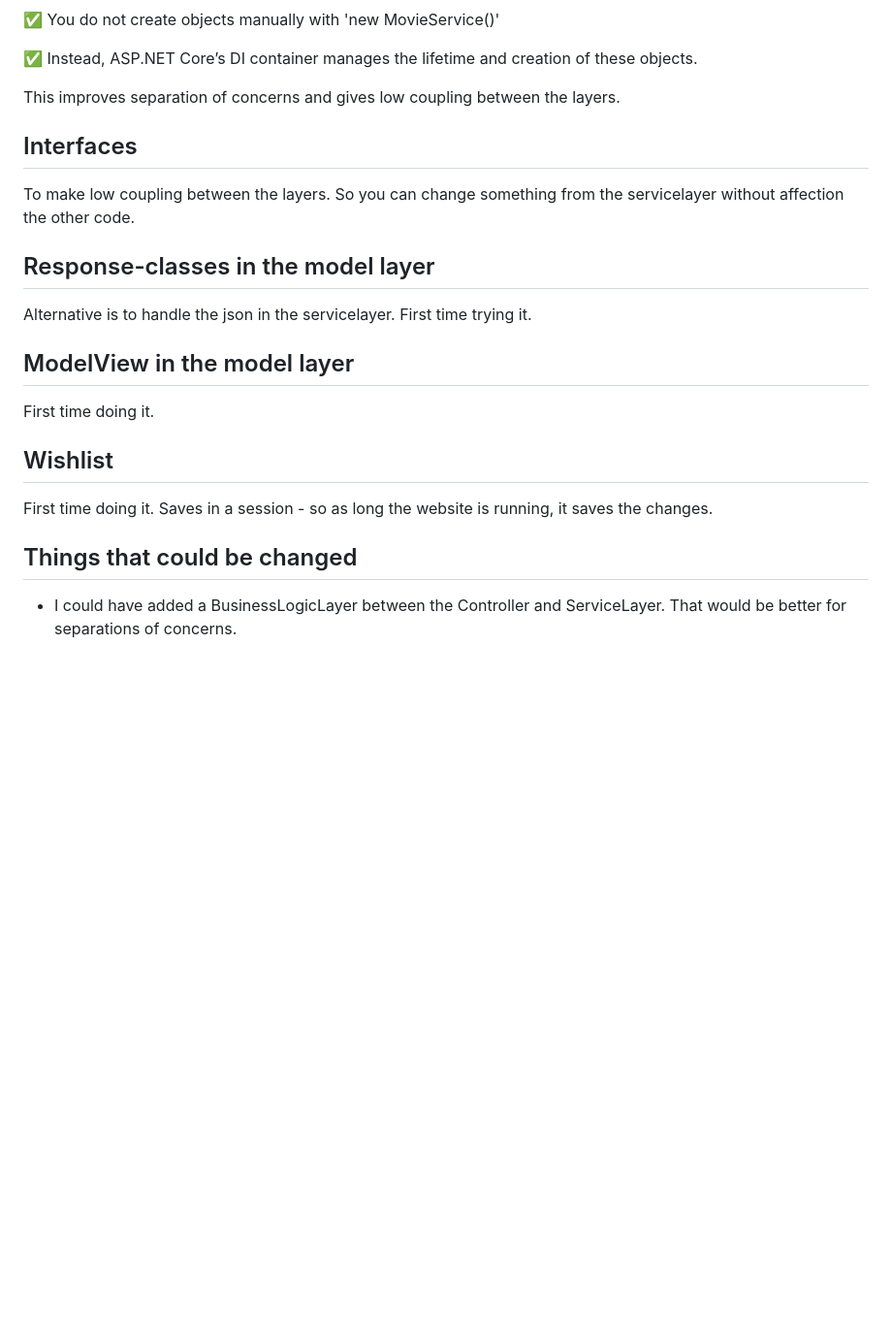
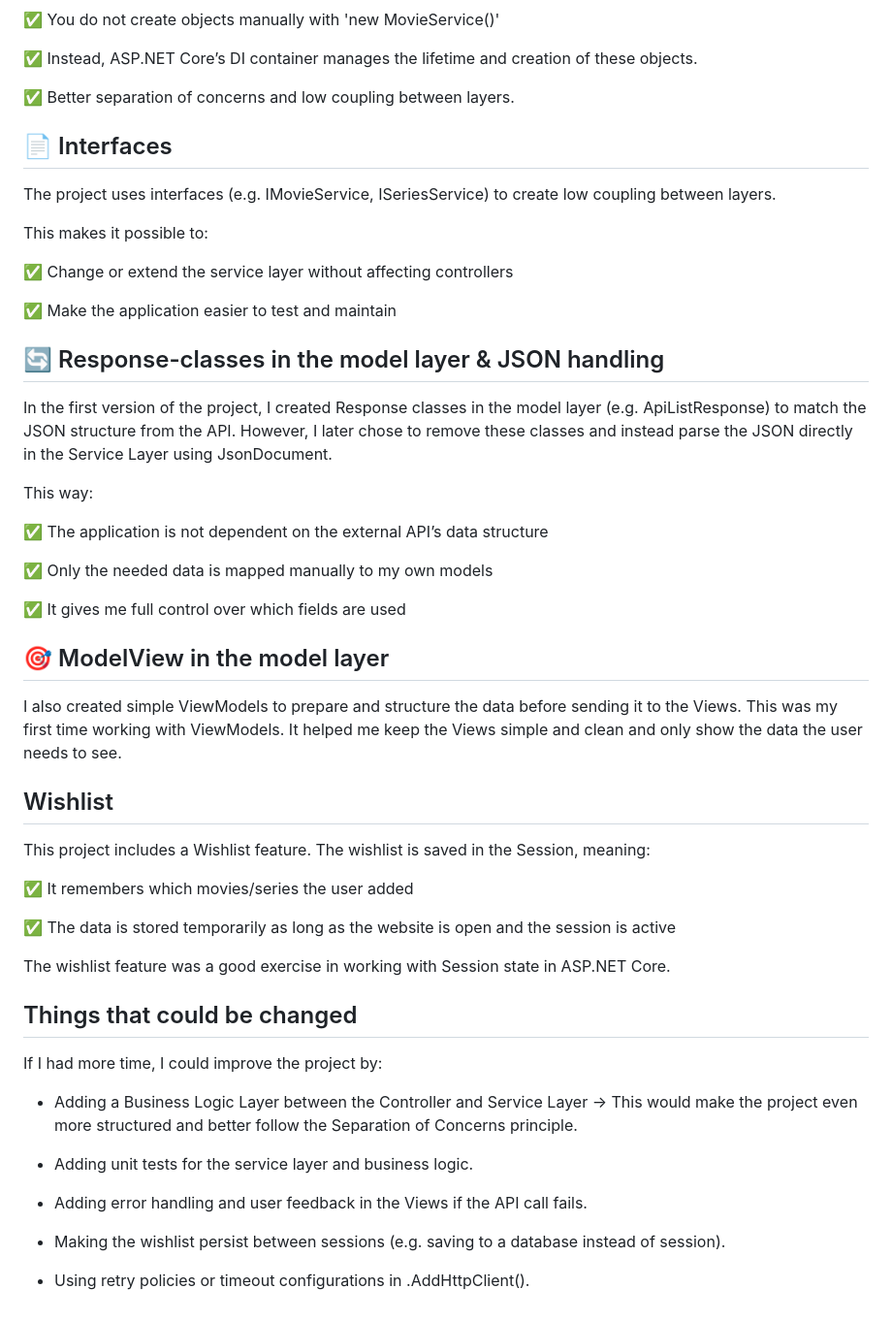
Before and after one commit to solesen1992/Movie-website, a Markdown page: README.md, the part around the change printed below. Shown: that part at 97% size. Drawn GitHub-style; blank space fills up the shorter version.

```diff
--- a/README.md
+++ b/README.md
@@ -54,20 +72,51 @@ public HomeController(IMovieService movieService, ISeriesService seriesService)
 
 ✅ Instead, ASP.NET Core’s DI container manages the lifetime and creation of these objects.
 
-This improves separation of concerns and gives low coupling between the layers.
+✅ Better separation of concerns and low coupling between layers.
 
-## Interfaces
-To make low coupling between the layers. So you can change something from the servicelayer without affection the other code.
+## 📄 Interfaces
+The project uses interfaces (e.g. IMovieService, ISeriesService) to create low coupling between layers.
 
-## Response-classes in the model layer
-Alternative is to handle the json in the servicelayer.
-First time trying it.
+This makes it possible to:
 
-## ModelView in the model layer
-First time doing it.
+✅ Change or extend the service layer without affecting controllers
+
+✅ Make the application easier to test and maintain
+
+## 🔄 Response-classes in the model layer & JSON handling
+In the first version of the project, I created Response classes in the model layer (e.g. ApiListResponse<T>) to match the JSON structure from the API. However, I later chose to remove these classes and instead parse the JSON directly in the Service Layer using JsonDocument.
+
+This way:
+
+✅ The application is not dependent on the external API’s data structure
+
+✅ Only the needed data is mapped manually to my own models
+
+✅ It gives me full control over which fields are used
+
+## 🎯 ModelView in the model layer
+I also created simple ViewModels to prepare and structure the data before sending it to the Views.
+This was my first time working with ViewModels.
+It helped me keep the Views simple and clean and only show the data the user needs to see.
 
 ## Wishlist
-First time doing it. Saves in a session - so as long the website is running, it saves the changes.
+This project includes a Wishlist feature. The wishlist is saved in the Session, meaning:
+
+✅ It remembers which movies/series the user added
+
+✅ The data is stored temporarily as long as the website is open and the session is active
+
+The wishlist feature was a good exercise in working with Session state in ASP.NET Core.
 
 ## Things that could be changed
-- I could have added a BusinessLogicLayer between the Controller and ServiceLayer. That would be better for separations of concerns.
+If I had more time, I could improve the project by:
+
+- Adding a Business Logic Layer between the Controller and Service Layer → This would make the project even more structured and better follow the Separation of Concerns principle.
+
+- Adding unit tests for the service layer and business logic.
+
+- Adding error handling and user feedback in the Views if the API call fails.
+
+- Making the wishlist persist between sessions (e.g. saving to a database instead of session).
+
+- Using retry policies or timeout configurations in .AddHttpClient().
```
Also changed, not shown: other parts of README.md (+30 -12 lines).
